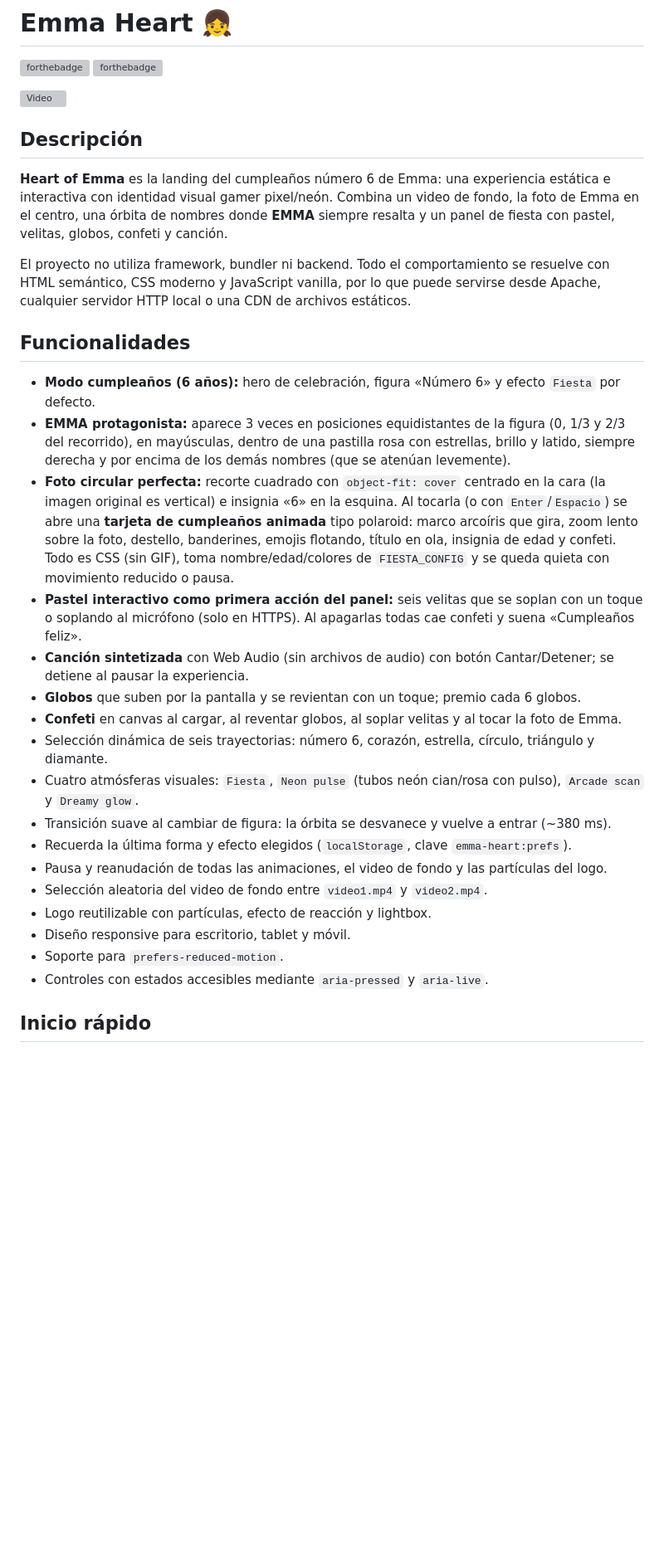
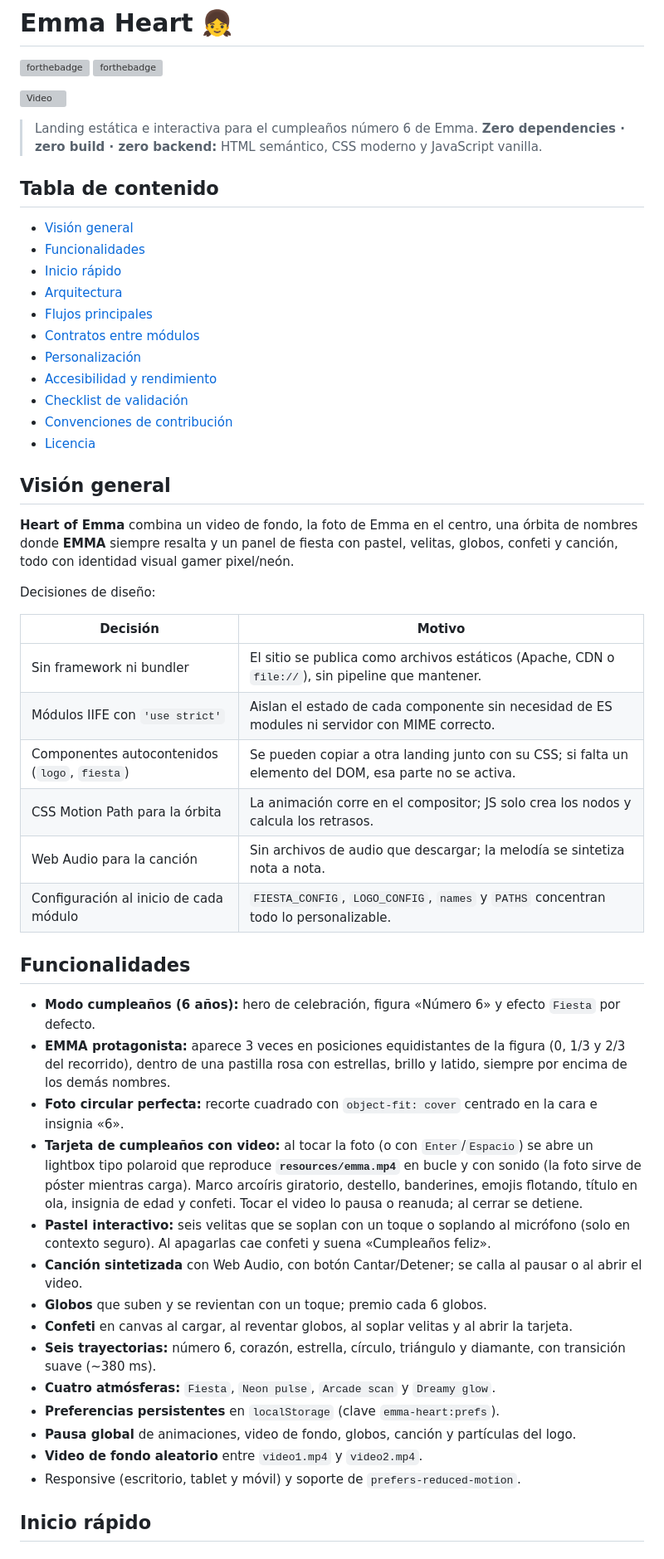
Before and after one commit to phpeitor/emma-heart, a Markdown page: README.md, the part around one of its changes. Shown at 83% size. Drawn GitHub-style; blank space fills up the shorter version; grey boxes are pictures that could not be loaded.

Commit message:
docs: README con arquitectura, contratos y diagramas Mermaid
Co-Authored-By: Claude Opus 5.5 <noreply@anthropic.com>

```diff
--- a/README.md
+++ b/README.md
@@ -4,45 +4,62 @@
 
 [![Video](https://img.youtube.com/vi/USQhEoqAP6c/0.jpg)](https://www.youtube.com/watch?v=USQhEoqAP6c)
 
-## Descripción
+> Landing estática e interactiva para el cumpleaños número 6 de Emma.
+> **Zero dependencies · zero build · zero backend:** HTML semántico, CSS moderno y JavaScript vanilla.
 
-**Heart of Emma** es la landing del cumpleaños número 6 de Emma: una experiencia estática e
-interactiva con identidad visual gamer pixel/neón. Combina un video de fondo, la foto de
-Emma en el centro, una órbita de nombres donde **EMMA** siempre resalta y un panel de
-fiesta con pastel, velitas, globos, confeti y canción.
+## Tabla de contenido
 
-El proyecto no utiliza framework, bundler ni backend. Todo el comportamiento se resuelve
-con HTML semántico, CSS moderno y JavaScript vanilla, por lo que puede servirse desde
-Apache, cualquier servidor HTTP local o una CDN de archivos estáticos.
+- [Visión general](#visión-general)
+- [Funcionalidades](#funcionalidades)
+- [Inicio rápido](#inicio-rápido)
+- [Arquitectura](#arquitectura)
+- [Flujos principales](#flujos-principales)
+- [Contratos entre módulos](#contratos-entre-módulos)
+- [Personalización](#personalización)
+- [Accesibilidad y rendimiento](#accesibilidad-y-rendimiento)
+- [Checklist de validación](#checklist-de-validación)
+- [Convenciones de contribución](#convenciones-de-contribución)
+- [Licencia](#licencia)
+
+## Visión general
+
+**Heart of Emma** combina un video de fondo, la foto de Emma en el centro, una órbita de
+nombres donde **EMMA** siempre resalta y un panel de fiesta con pastel, velitas, globos,
+confeti y canción, todo con identidad visual gamer pixel/neón.
+
+Decisiones de diseño:
+
+| Decisión | Motivo |
+|---|---|
+| Sin framework ni bundler | El sitio se publica como archivos estáticos (Apache, CDN o `file://`), sin pipeline que mantener. |
+| Módulos IIFE con `'use strict'` | Aislan el estado de cada componente sin necesidad de ES modules ni servidor con MIME correcto. |
+| Componentes autocontenidos (`logo`, `fiesta`) | Se pueden copiar a otra landing junto con su CSS; si falta un elemento del DOM, esa parte no se activa. |
+| CSS Motion Path para la órbita | La animación corre en el compositor; JS solo crea los nodos y calcula los retrasos. |
+| Web Audio para la canción | Sin archivos de audio que descargar; la melodía se sintetiza nota a nota. |
+| Configuración al inicio de cada módulo | `FIESTA_CONFIG`, `LOGO_CONFIG`, `names` y `PATHS` concentran todo lo personalizable. |
 
 ## Funcionalidades
 
 - **Modo cumpleaños (6 años):** hero de celebración, figura «Número 6» y efecto `Fiesta` por defecto.
-- **EMMA protagonista:** aparece 3 veces en posiciones equidistantes de la figura (0, 1/3 y 2/3 del recorrido), en mayúsculas, dentro de una
-  pastilla rosa con estrellas, brillo y latido, siempre derecha y por encima de los demás
-  nombres (que se atenúan levemente).
-- **Foto circular perfecta:** recorte cuadrado con `object-fit: cover` centrado en la cara
-  (la imagen original es vertical) e insignia «6» en la esquina. Al tocarla (o con `Enter`/`Espacio`)
-  se abre una **tarjeta de cumpleaños animada** tipo polaroid: marco arcoíris que gira, zoom lento
-  sobre la foto, destello, banderines, emojis flotando, título en ola, insignia de edad y confeti.
-  Todo es CSS (sin GIF), toma nombre/edad/colores de `FIESTA_CONFIG` y se queda quieta con
-  movimiento reducido o pausa.
-- **Pastel interactivo como primera acción del panel:** seis velitas que se soplan con un toque
-  o soplando al micrófono (solo en HTTPS). Al apagarlas todas cae confeti y suena «Cumpleaños feliz».
-- **Canción sintetizada** con Web Audio (sin archivos de audio) con botón Cantar/Detener;
-  se detiene al pausar la experiencia.
-- **Globos** que suben por la pantalla y se revientan con un toque; premio cada 6 globos.
-- **Confeti** en canvas al cargar, al reventar globos, al soplar velitas y al tocar la foto de Emma.
-- Selección dinámica de seis trayectorias: número 6, corazón, estrella, círculo, triángulo y diamante.
-- Cuatro atmósferas visuales: `Fiesta`, `Neon pulse` (tubos neón cian/rosa con pulso), `Arcade scan` y `Dreamy glow`.
-- Transición suave al cambiar de figura: la órbita se desvanece y vuelve a entrar (~380 ms).
-- Recuerda la última forma y efecto elegidos (`localStorage`, clave `emma-heart:prefs`).
-- Pausa y reanudación de todas las animaciones, el video de fondo y las partículas del logo.
-- Selección aleatoria del video de fondo entre `video1.mp4` y `video2.mp4`.
-- Logo reutilizable con partículas, efecto de reacción y lightbox.
-- Diseño responsive para escritorio, tablet y móvil.
-- Soporte para `prefers-reduced-motion`.
-- Controles con estados accesibles mediante `aria-pressed` y `aria-live`.
+- **EMMA protagonista:** aparece 3 veces en posiciones equidistantes de la figura (0, 1/3 y 2/3 del
+  recorrido), dentro de una pastilla rosa con estrellas, brillo y latido, siempre por encima de los
+  demás nombres.
+- **Foto circular perfecta:** recorte cuadrado con `object-fit: cover` centrado en la cara e insignia «6».
+- **Tarjeta de cumpleaños con video:** al tocar la foto (o con `Enter`/`Espacio`) se abre un lightbox
+  tipo polaroid que reproduce **`resources/emma.mp4`** en bucle y con sonido (la foto sirve de póster
+  mientras carga). Marco arcoíris giratorio, destello, banderines, emojis flotando, título en ola,
+  insignia de edad y confeti. Tocar el video lo pausa o reanuda; al cerrar se detiene.
+- **Pastel interactivo:** seis velitas que se soplan con un toque o soplando al micrófono (solo en
+  contexto seguro). Al apagarlas cae confeti y suena «Cumpleaños feliz».
+- **Canción sintetizada** con Web Audio, con botón Cantar/Detener; se calla al pausar o al abrir el video.
+- **Globos** que suben y se revientan con un toque; premio cada 6 globos.
+- **Confeti** en canvas al cargar, al reventar globos, al soplar velitas y al abrir la tarjeta.
+- **Seis trayectorias:** número 6, corazón, estrella, círculo, triángulo y diamante, con transición suave (~380 ms).
+- **Cuatro atmósferas:** `Fiesta`, `Neon pulse`, `Arcade scan` y `Dreamy glow`.
+- **Preferencias persistentes** en `localStorage` (clave `emma-heart:prefs`).
+- **Pausa global** de animaciones, video de fondo, globos, canción y partículas del logo.
+- **Video de fondo aleatorio** entre `video1.mp4` y `video2.mp4`.
+- Responsive (escritorio, tablet y móvil) y soporte de `prefers-reduced-motion`.
 
 ## Inicio rápido
 
```
Also changed, not shown: other parts of README.md (+220 -94 lines).
